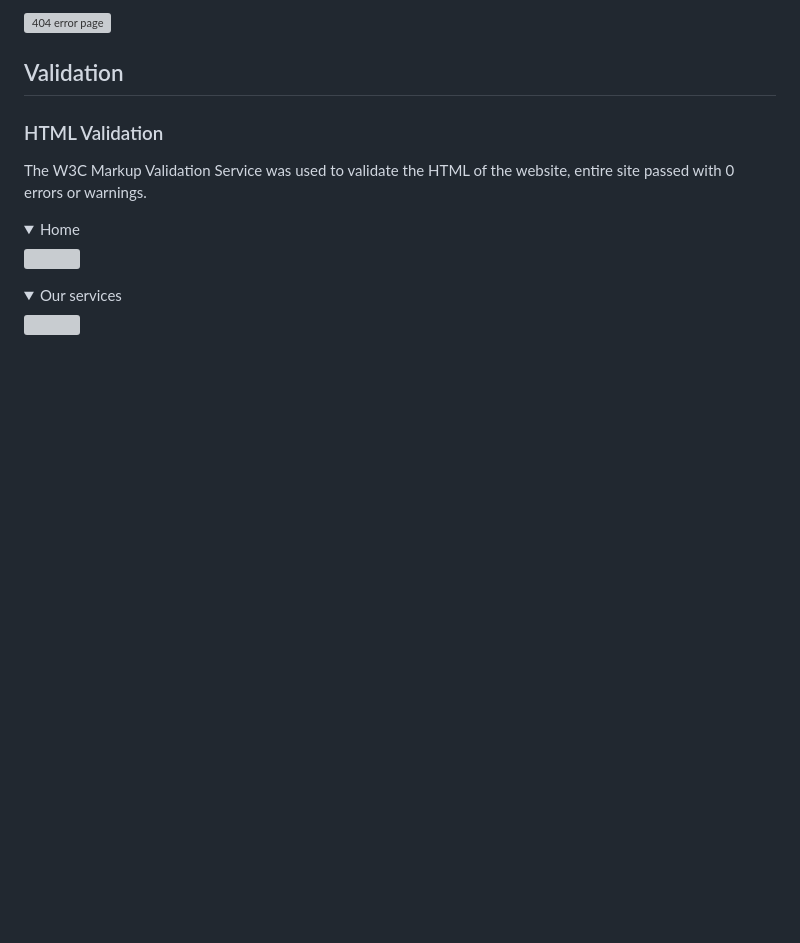
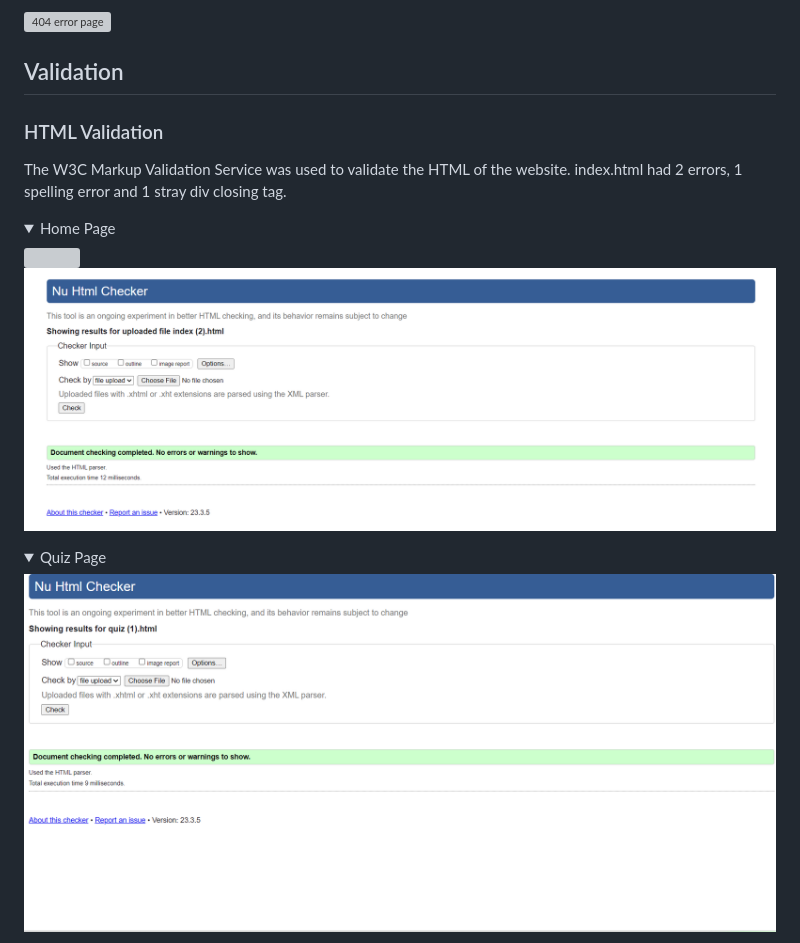
Before and after one commit to Jason-fos/gloves-off-boxing-quiz, a Markdown page: README.md, the part around one of its changes. GitHub-like rendering; folded sections open; blank space fills up the shorter version; grey boxes are pictures that could not be loaded.

Commit message:
addvalidation and performance testing content to README.md

```diff
--- a/README.md
+++ b/README.md
@@ -218,10 +218,11 @@ The page consists of 3 pages and 9 features.
 ## Validation
 
 ### HTML Validation
-The W3C Markup Validation Service was used to validate the HTML of the website, entire site passed with 0 errors or warnings.
-<details><summary>Home</summary>
-<img src="docs/validation/homepage.html.validation.png">
+The W3C Markup Validation Service was used to validate the HTML of the website. index.html had 2 errors, 1 spelling error and 1 stray div closing tag.
+<details><summary>Home Page</summary>
+<img src="docs/validation/index-html-errors.png">
+<img src="docs/validation/index.html-validation.png">
 </details>
-<details><summary>Our services</summary>
-<img src="docs/validation/our-services-html-validation.png">
+<details><summary>Quiz Page</summary>
+<img src="docs/validation/quiz.html-validation.png">
 </details>
```
Also changed, not shown: other parts of README.md (+16 -33 lines).
